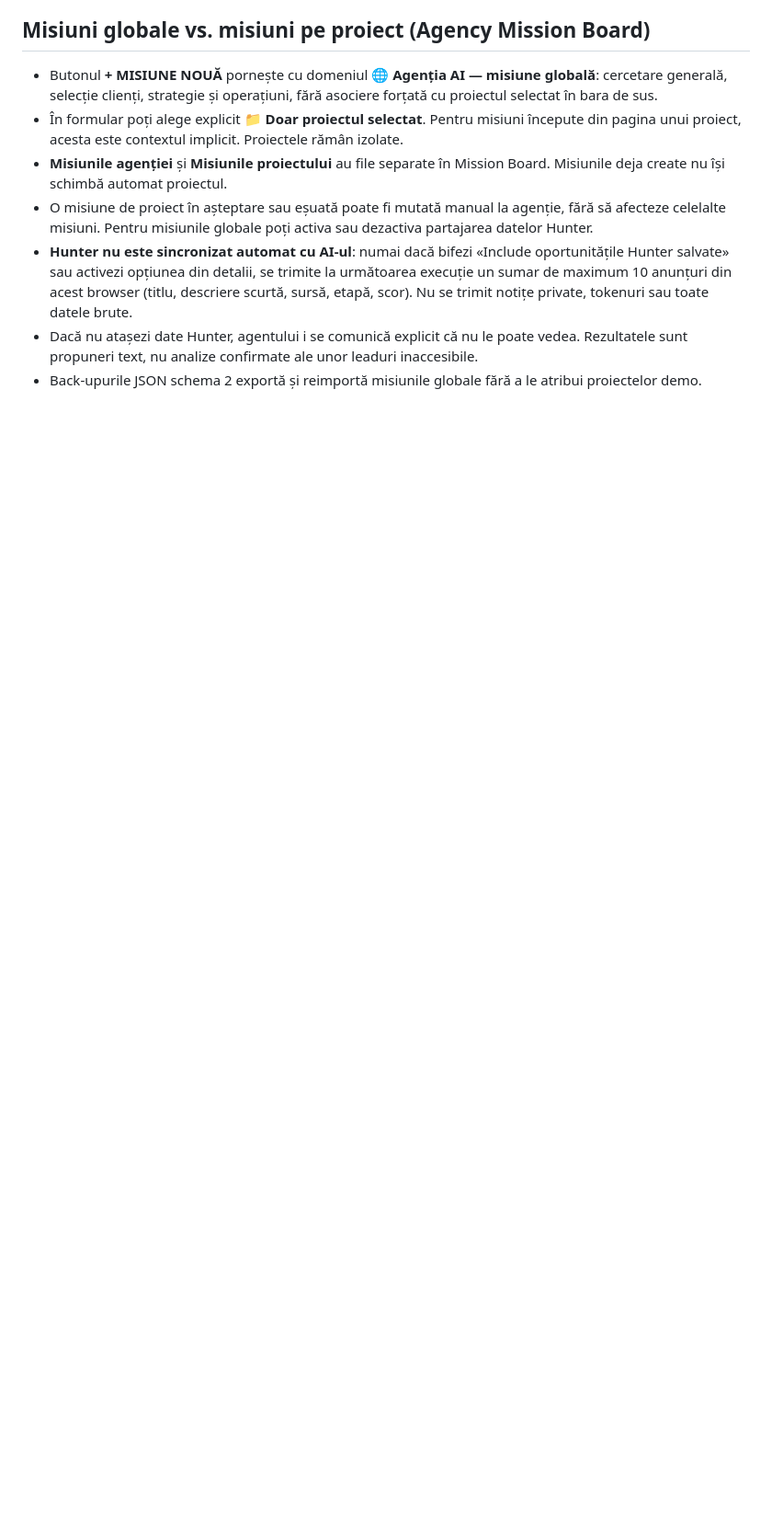
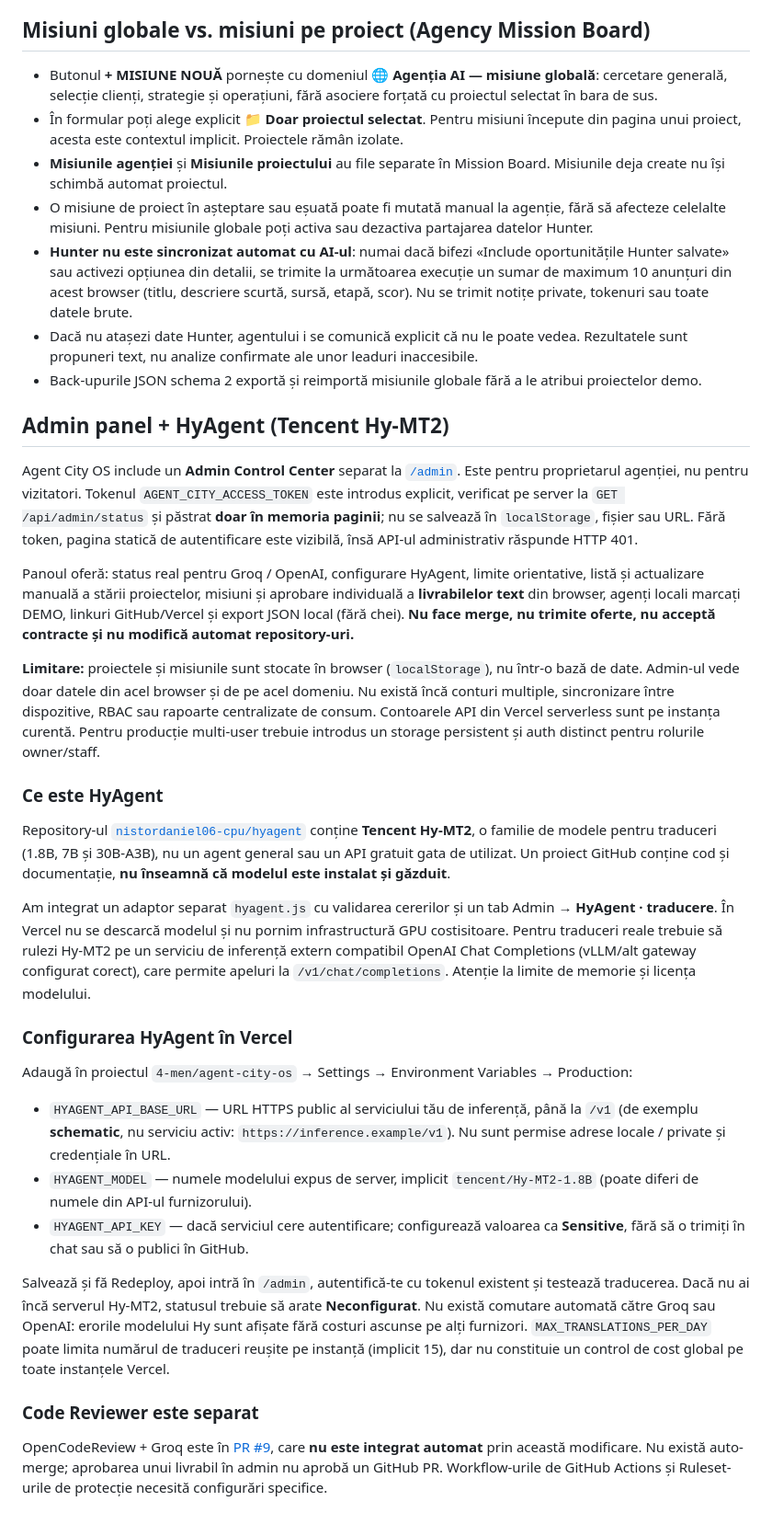
Before and after one commit to nistordaniel06-cpu/agent-city-os, a Markdown page: README.md, the part around the change. Shown at 92% size. Drawn GitHub-style; blank space fills up the shorter version.

Commit message:
docs(admin): explain owner authentication and Hy-MT2 remote inference requirements

```diff
--- a/README.md
+++ b/README.md
@@ -181,3 +181,31 @@ New **Hunter daily client signals** action runs automatically once a day (07:17
 - **Hunter nu este sincronizat automat cu AI-ul**: numai dacă bifezi «Include oportunitățile Hunter salvate» sau activezi opțiunea din detalii, se trimite la următoarea execuție un sumar de maximum 10 anunțuri din acest browser (titlu, descriere scurtă, sursă, etapă, scor). Nu se trimit notițe private, tokenuri sau toate datele brute.
 - Dacă nu atașezi date Hunter, agentului i se comunică explicit că nu le poate vedea. Rezultatele sunt propuneri text, nu analize confirmate ale unor leaduri inaccesibile.
 - Back-upurile JSON schema 2 exportă și reimportă misiunile globale fără a le atribui proiectelor demo.
+
+## Admin panel + HyAgent (Tencent Hy-MT2)
+
+Agent City OS include un **Admin Control Center** separat la [`/admin`](https://agent-city-os-4-men.vercel.app/admin). Este pentru proprietarul agenției, nu pentru vizitatori. Tokenul `AGENT_CITY_ACCESS_TOKEN` este introdus explicit, verificat pe server la `GET /api/admin/status` și păstrat **doar în memoria paginii**; nu se salvează în `localStorage`, fișier sau URL. Fără token, pagina statică de autentificare este vizibilă, însă API-ul administrativ răspunde HTTP 401.
+
+Panoul oferă: status real pentru Groq / OpenAI, configurare HyAgent, limite orientative, listă și actualizare manuală a stării proiectelor, misiuni și aprobare individuală a **livrabilelor text** din browser, agenți locali marcați DEMO, linkuri GitHub/Vercel și export JSON local (fără chei). **Nu face merge, nu trimite oferte, nu acceptă contracte și nu modifică automat repository-uri.**
+
+**Limitare:** proiectele și misiunile sunt stocate în browser (`localStorage`), nu într-o bază de date. Admin-ul vede doar datele din acel browser și de pe acel domeniu. Nu există încă conturi multiple, sincronizare între dispozitive, RBAC sau rapoarte centralizate de consum. Contoarele API din Vercel serverless sunt pe instanța curentă. Pentru producție multi-user trebuie introdus un storage persistent și auth distinct pentru rolurile owner/staff.
+
+### Ce este HyAgent
+
+Repository-ul [`nistordaniel06-cpu/hyagent`](https://github.com/nistordaniel06-cpu/hyagent) conține **Tencent Hy-MT2**, o familie de modele pentru traduceri (1.8B, 7B și 30B-A3B), nu un agent general sau un API gratuit gata de utilizat. Un proiect GitHub conține cod și documentație, **nu înseamnă că modelul este instalat și găzduit**.
+
+Am integrat un adaptor separat `hyagent.js` cu validarea cererilor și un tab Admin → **HyAgent · traducere**. În Vercel nu se descarcă modelul și nu pornim infrastructură GPU costisitoare. Pentru traduceri reale trebuie să rulezi Hy-MT2 pe un serviciu de inferență extern compatibil OpenAI Chat Completions (vLLM/alt gateway configurat corect), care permite apeluri la `/v1/chat/completions`. Atenție la limite de memorie și licența modelului.
+
+### Configurarea HyAgent în Vercel
+
+Adaugă în proiectul `4-men/agent-city-os` → Settings → Environment Variables → Production:
+
+- `HYAGENT_API_BASE_URL` — URL HTTPS public al serviciului tău de inferență, până la `/v1` (de exemplu **schematic**, nu serviciu activ: `https://inference.example/v1`). Nu sunt permise adrese locale / private și credențiale în URL.
+- `HYAGENT_MODEL` — numele modelului expus de server, implicit `tencent/Hy-MT2-1.8B` (poate diferi de numele din API-ul furnizorului).
+- `HYAGENT_API_KEY` — dacă serviciul cere autentificare; configurează valoarea ca **Sensitive**, fără să o trimiți în chat sau să o publici în GitHub.
+
+Salvează și fă Redeploy, apoi intră în `/admin`, autentifică-te cu tokenul existent și testează traducerea. Dacă nu ai încă serverul Hy-MT2, statusul trebuie să arate **Neconfigurat**. Nu există comutare automată către Groq sau OpenAI: erorile modelului Hy sunt afișate fără costuri ascunse pe alți furnizori. `MAX_TRANSLATIONS_PER_DAY` poate limita numărul de traduceri reușite pe instanță (implicit 15), dar nu constituie un control de cost global pe toate instanțele Vercel.
+
+### Code Reviewer este separat
+
+OpenCodeReview + Groq este în [PR #9](https://github.com/nistordaniel06-cpu/agent-city-os/pull/9), care **nu este integrat automat** prin această modificare. Nu există auto-merge; aprobarea unui livrabil în admin nu aprobă un GitHub PR. Workflow-urile de GitHub Actions și Ruleset-urile de protecție necesită configurări specifice.
```
